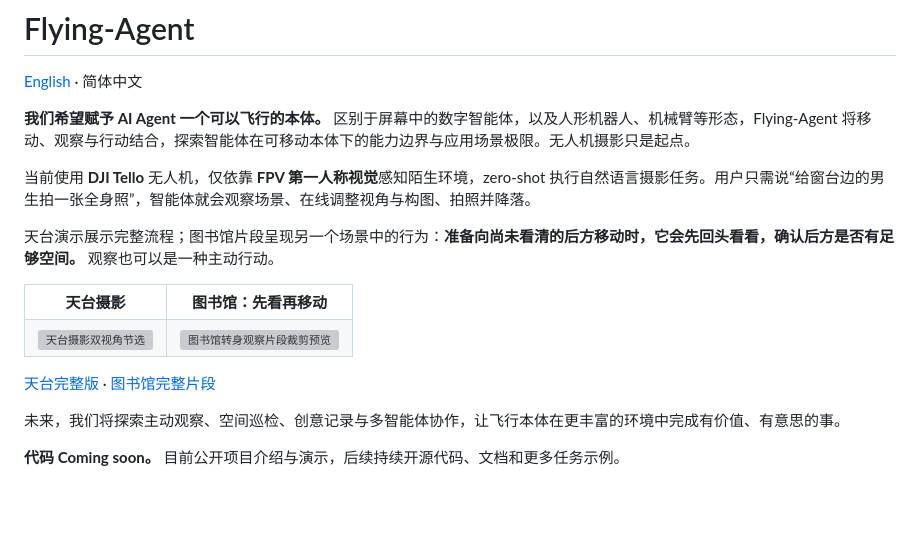
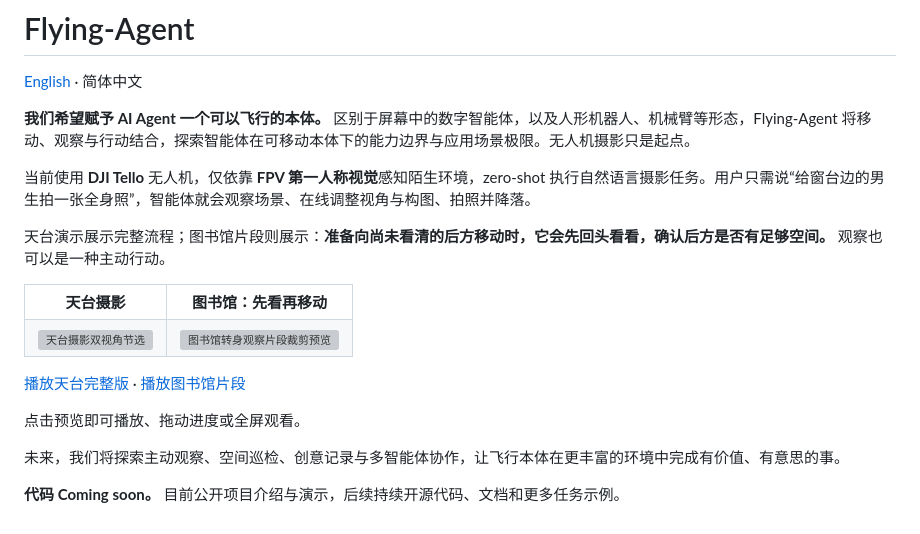
Before and after one commit to LZR-S/Flying-Agent, a Markdown page: README.zh-CN.md, the part around one of its changes. Rendered like a GitHub page; blank space fills up the shorter version; grey boxes are pictures that could not be loaded.

Commit message:
Add fullscreen demo player and replace README download links

```diff
--- a/README.zh-CN.md
+++ b/README.zh-CN.md
@@ -6,7 +6,7 @@
 
 当前使用 **DJI Tello** 无人机，仅依靠 **FPV 第一人称视觉**感知陌生环境，zero-shot 执行自然语言摄影任务。用户只需说“给窗台边的男生拍一张全身照”，智能体就会观察场景、在线调整视角与构图、拍照并降落。
 
-天台演示展示完整流程；图书馆片段呈现另一个场景中的行为：**准备向尚未看清的后方移动时，它会先回头看看，确认后方是否有足够空间。** 观察也可以是一种主动行动。
+天台演示展示完整流程；图书馆片段则展示：**准备向尚未看清的后方移动时，它会先回头看看，确认后方是否有足够空间。** 观察也可以是一种主动行动。
 
 <table>
 <tr><th>天台摄影</th><th>图书馆：先看再移动</th></tr>
@@ -16,7 +16,9 @@
 </tr>
 </table>
 
-[天台完整版](https://github.com/LZR-S/Flying-Agent/releases/download/demo-v0.1/flying-agent-demo-4k.mp4) · [图书馆完整片段](https://github.com/LZR-S/Flying-Agent/releases/download/demo-v0.2/flying-agent-library-look-behind.mp4)
+[播放天台完整版](https://lzr-s.github.io/Flying-Agent/#rooftop) · [播放图书馆片段](https://lzr-s.github.io/Flying-Agent/#library)
+
+点击预览即可播放、拖动进度或全屏观看。
 
 未来，我们将探索主动观察、空间巡检、创意记录与多智能体协作，让飞行本体在更丰富的环境中完成有价值、有意思的事。
 
```
Also changed, not shown: other parts of README.zh-CN.md (+2 -2 lines), README.md (+5 -3 lines), docs/assets/library.jpg (added), docs/assets/rooftop.jpg (added), 1 other file.
